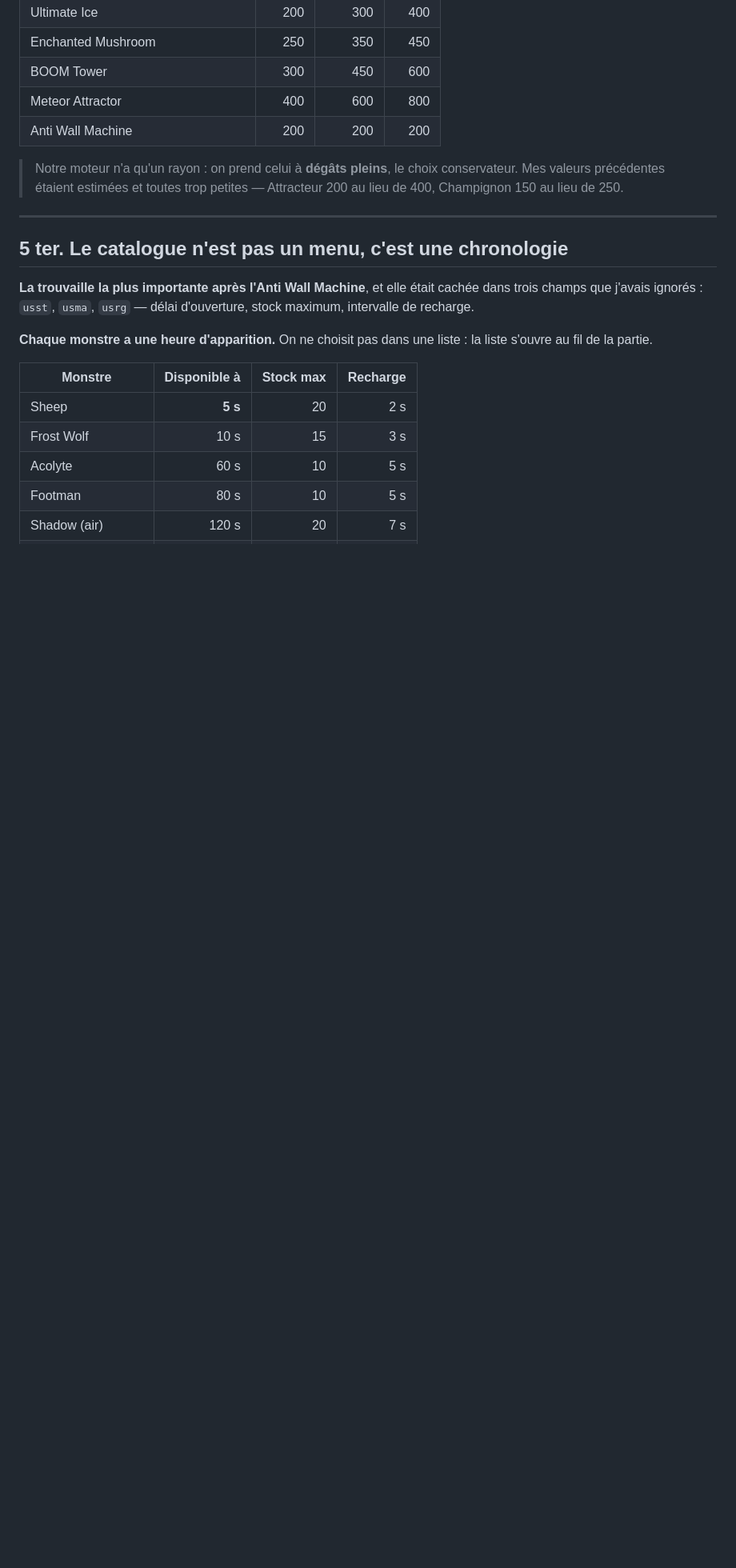
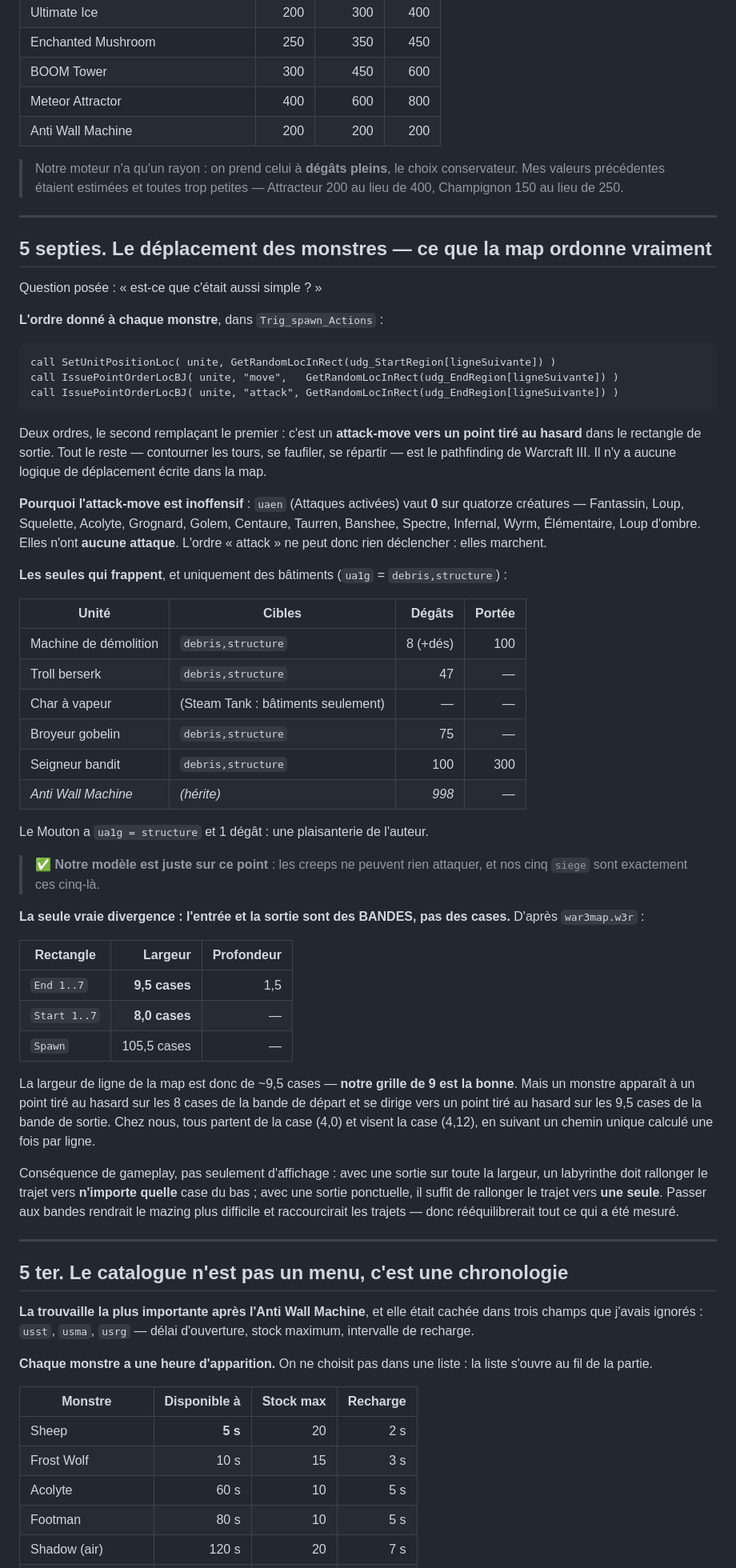
Before and after one commit to Capitaine-Muffin/LTW7, a Markdown page: docs/LTD7-DONNEES-REELLES.md, the part around the change. Shown at 80% size. GitHub-like rendering; blank space fills up the shorter version.

Commit message:
docs: le deplacement des monstres, releve dans le JASS et les regions
Question posee : est-ce que c'etait aussi simple ? Reponse en trois points.

La map ne contient AUCUNE logique de deplacement : chaque monstre recoit un
attack-move vers un point tire au hasard dans le rectangle de sortie, et le
pathfinding de Warcraft III fait tout le reste.

L'attack-move est inoffensif parce que `uaen` (Attaques activees) vaut 0 sur
quatorze creatures — elles n'ont aucune attaque. Seules cinq frappent, et
uniquement des batiments (`ua1g = debris,structure`) : Machine de demolition,
Troll berserk, Char a vapeur, Broyeur gobelin, Seigneur bandit. Ce sont
exactement nos cinq `siege`.

La vraie divergence est ailleurs : `war3map.w3r` donne des rectangles d'entree
de 8 cases de large et de sortie de 9,5 — des BANDES, pas des cases. La largeur
de ligne de la map est donc de 9,5 cases, ce qui confirme notre grille de 9.
Mais chez nous tout part d'une case et vise une case.

Co-Authored-By: Claude Opus 5 <noreply@anthropic.com>
Claude-Session: https://claude.ai/code/session_01GwSHTFyuVf7EhCxyQKW8LD

````diff
--- a/docs/LTD7-DONNEES-REELLES.md
+++ b/docs/LTD7-DONNEES-REELLES.md
@@ -235,6 +235,69 @@ dégâts pleins, `ua1h` à dégâts moyens, `ua1q` à petits dégâts.
 
 ---
 
+## 5 septies. Le déplacement des monstres — ce que la map ordonne vraiment
+
+Question posée : « est-ce que c'était aussi simple ? »
+
+**L'ordre donné à chaque monstre**, dans `Trig_spawn_Actions` :
+
+```jass
+call SetUnitPositionLoc( unite, GetRandomLocInRect(udg_StartRegion[ligneSuivante]) )
+call IssuePointOrderLocBJ( unite, "move",   GetRandomLocInRect(udg_EndRegion[ligneSuivante]) )
+call IssuePointOrderLocBJ( unite, "attack", GetRandomLocInRect(udg_EndRegion[ligneSuivante]) )
+```
+
+Deux ordres, le second remplaçant le premier : c'est un **attack-move vers un
+point tiré au hasard** dans le rectangle de sortie. Tout le reste — contourner
+les tours, se faufiler, se répartir — est le pathfinding de Warcraft III. Il n'y
+a aucune logique de déplacement écrite dans la map.
+
+**Pourquoi l'attack-move est inoffensif** : `uaen` (Attaques activées) vaut **0**
+sur quatorze créatures — Fantassin, Loup, Squelette, Acolyte, Grognard, Golem,
+Centaure, Taurren, Banshee, Spectre, Infernal, Wyrm, Élémentaire, Loup d'ombre.
+Elles n'ont **aucune attaque**. L'ordre « attack » ne peut donc rien déclencher :
+elles marchent.
+
+**Les seules qui frappent**, et uniquement des bâtiments (`ua1g` =
+`debris,structure`) :
+
+| Unité | Cibles | Dégâts | Portée |
+|---|---|---:|---:|
+| Machine de démolition | `debris,structure` | 8 (+dés) | 100 |
+| Troll berserk | `debris,structure` | 47 | — |
+| Char à vapeur | (Steam Tank : bâtiments seulement) | — | — |
+| Broyeur gobelin | `debris,structure` | 75 | — |
+| Seigneur bandit | `debris,structure` | 100 | 300 |
+| *Anti Wall Machine* | *(hérite)* | *998* | — |
+
+Le Mouton a `ua1g = structure` et 1 dégât : une plaisanterie de l'auteur.
+
+> ✅ **Notre modèle est juste sur ce point** : les creeps ne peuvent rien
+> attaquer, et nos cinq `siege` sont exactement ces cinq-là.
+
+**La seule vraie divergence : l'entrée et la sortie sont des BANDES, pas des
+cases.** D'après `war3map.w3r` :
+
+| Rectangle | Largeur | Profondeur |
+|---|---:|---:|
+| `End 1..7` | **9,5 cases** | 1,5 |
+| `Start 1..7` | **8,0 cases** | — |
+| `Spawn` | 105,5 cases | — |
+
+La largeur de ligne de la map est donc de ~9,5 cases — **notre grille de 9 est
+la bonne**. Mais un monstre apparaît à un point tiré au hasard sur les 8 cases
+de la bande de départ et se dirige vers un point tiré au hasard sur les 9,5
+cases de la bande de sortie. Chez nous, tous partent de la case (4,0) et visent
+la case (4,12), en suivant un chemin unique calculé une fois par ligne.
+
+Conséquence de gameplay, pas seulement d'affichage : avec une sortie sur toute
+la largeur, un labyrinthe doit rallonger le trajet vers **n'importe quelle**
+case du bas ; avec une sortie ponctuelle, il suffit de rallonger le trajet vers
+**une seule**. Passer aux bandes rendrait le mazing plus difficile et
+raccourcirait les trajets — donc rééquilibrerait tout ce qui a été mesuré.
+
+---
+
 ## 5 ter. Le catalogue n'est pas un menu, c'est une chronologie
 
 **La trouvaille la plus importante après l'Anti Wall Machine**, et elle était
````
